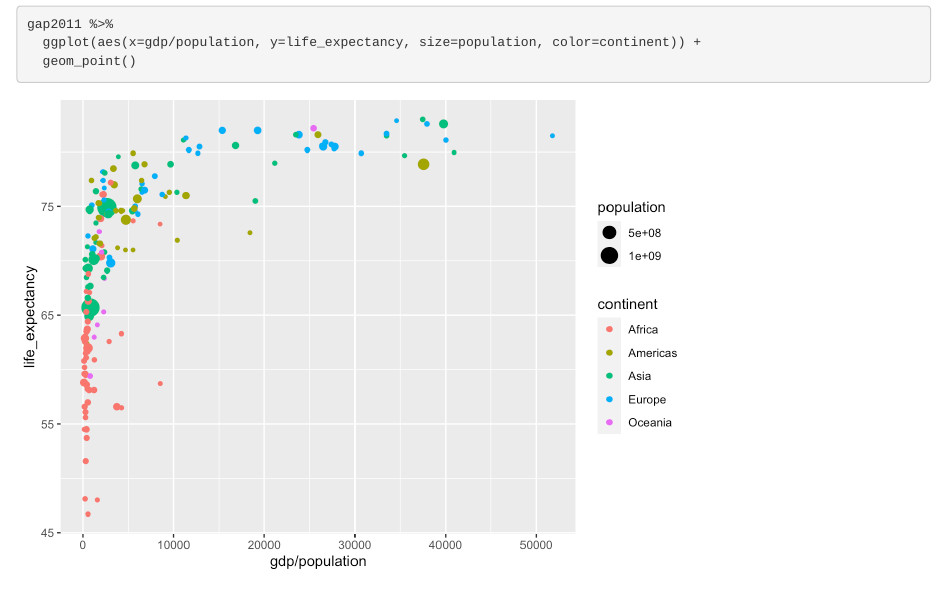
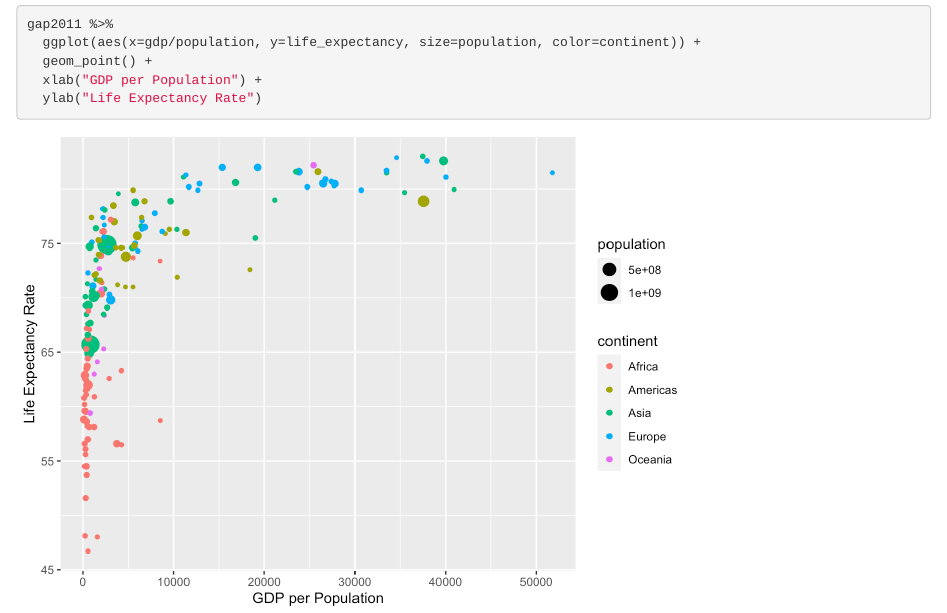
Before and after one commit to kaniathea/lab3-gapminder, an R Markdown document (life_expectancy.Rmd): the page in a window 1100 px wide, from 310 px down before the commit and from 220 px down after it, so that both start at the same text. The pictures show the output file life_expectancy.html that the author committed with the source, opened offline; library style sheets and scripts come from the installed R packages.

Commit message:
update life_expectancy

````diff
--- a/life_expectancy.Rmd
+++ b/life_expectancy.Rmd
@@ -27,4 +27,6 @@ gap2011 <- gapminder %>%
 gap2011 %>%
   ggplot(aes(x=gdp/population, y=life_expectancy, size=population, color=continent)) +
-  geom_point()
+  geom_point() +
+  xlab("GDP per Population") +
+  ylab("Life Expectancy Rate")
 ```
````
Also changed, not shown: life_expectancy.html, life_expectancy_files/figure-html/unnamed-chunk-3-1.png, life_expectancy.Rmd (4 more changed lines).
